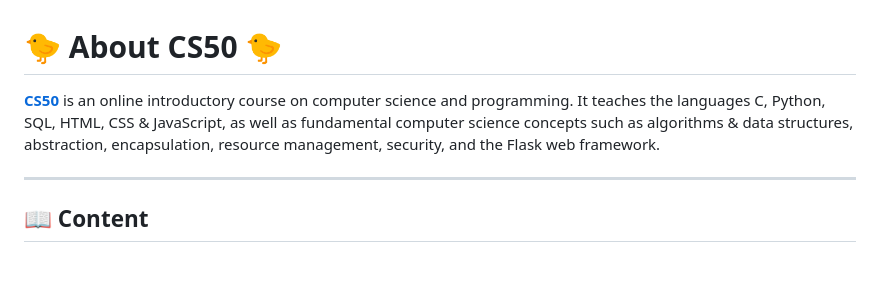
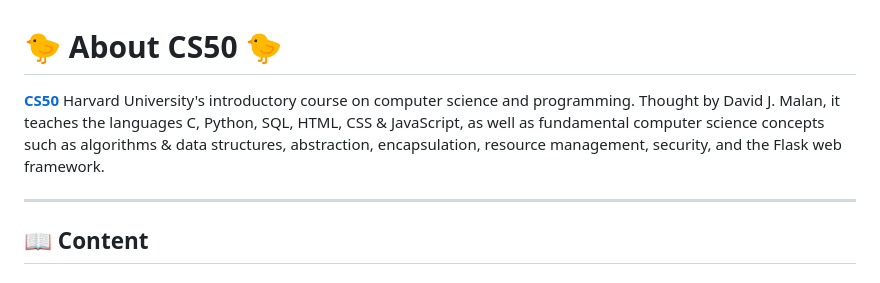
Before and after one commit to irene-fabbri/cs50-introtocs, a Markdown page: README.md, the part around the change. GitHub-like rendering.

```diff
--- a/README.md
+++ b/README.md
@@ -1,6 +1,6 @@
 # 🐤 **About CS50** 🐤
 
-**[CS50](https://cs50.harvard.edu/x/2024/)** is an online introductory course on computer science and programming. It teaches the languages C, Python, SQL, HTML, CSS & JavaScript, as well as fundamental computer science concepts such as algorithms & data structures, abstraction, encapsulation, resource management, security, and the Flask web framework.
+**[CS50](https://cs50.harvard.edu/x/2024/)** Harvard University's introductory course on computer science and programming. Thought by David J. Malan, it teaches the languages C, Python, SQL, HTML, CSS & JavaScript, as well as fundamental computer science concepts such as algorithms & data structures, abstraction, encapsulation, resource management, security, and the Flask web framework.
 
 ---
 ## :book: **Content**
```
